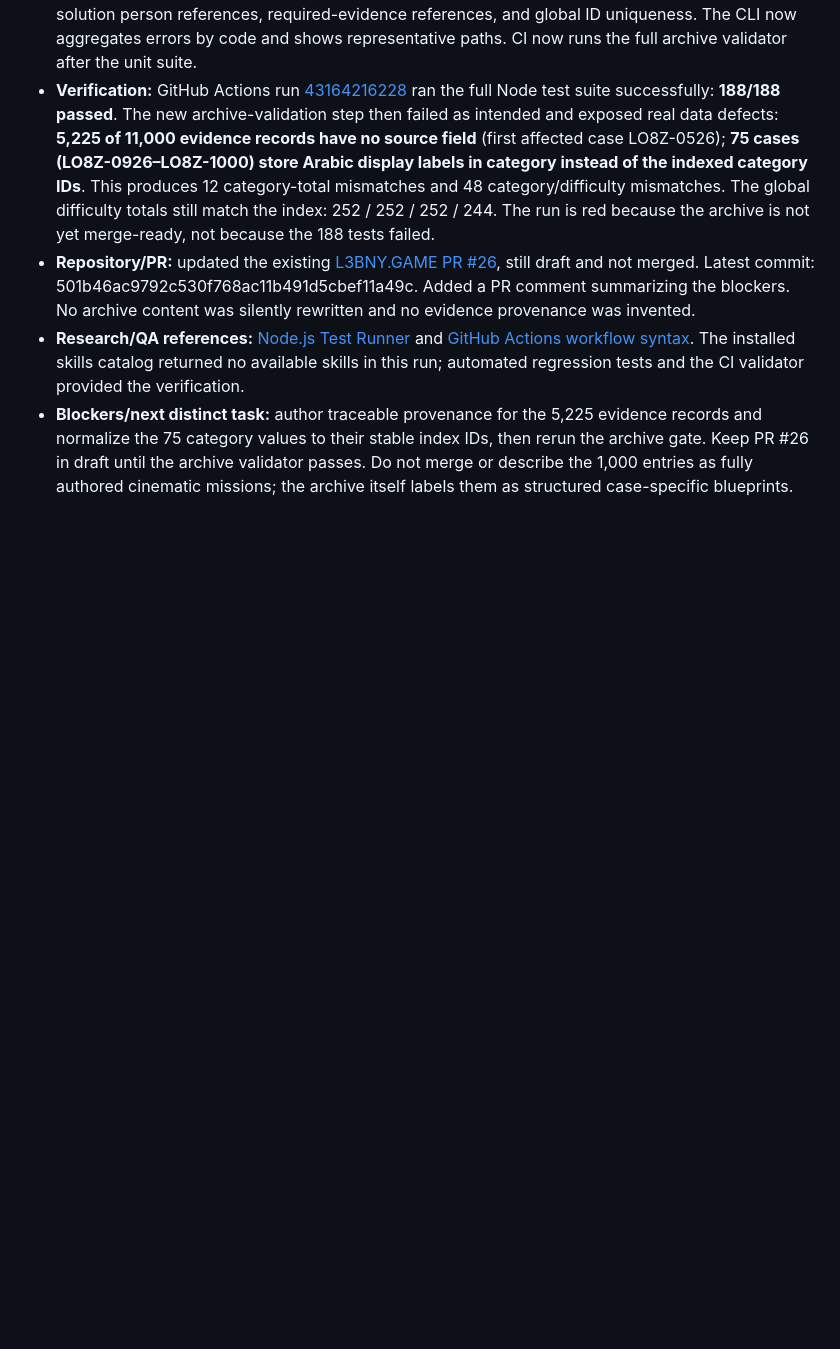
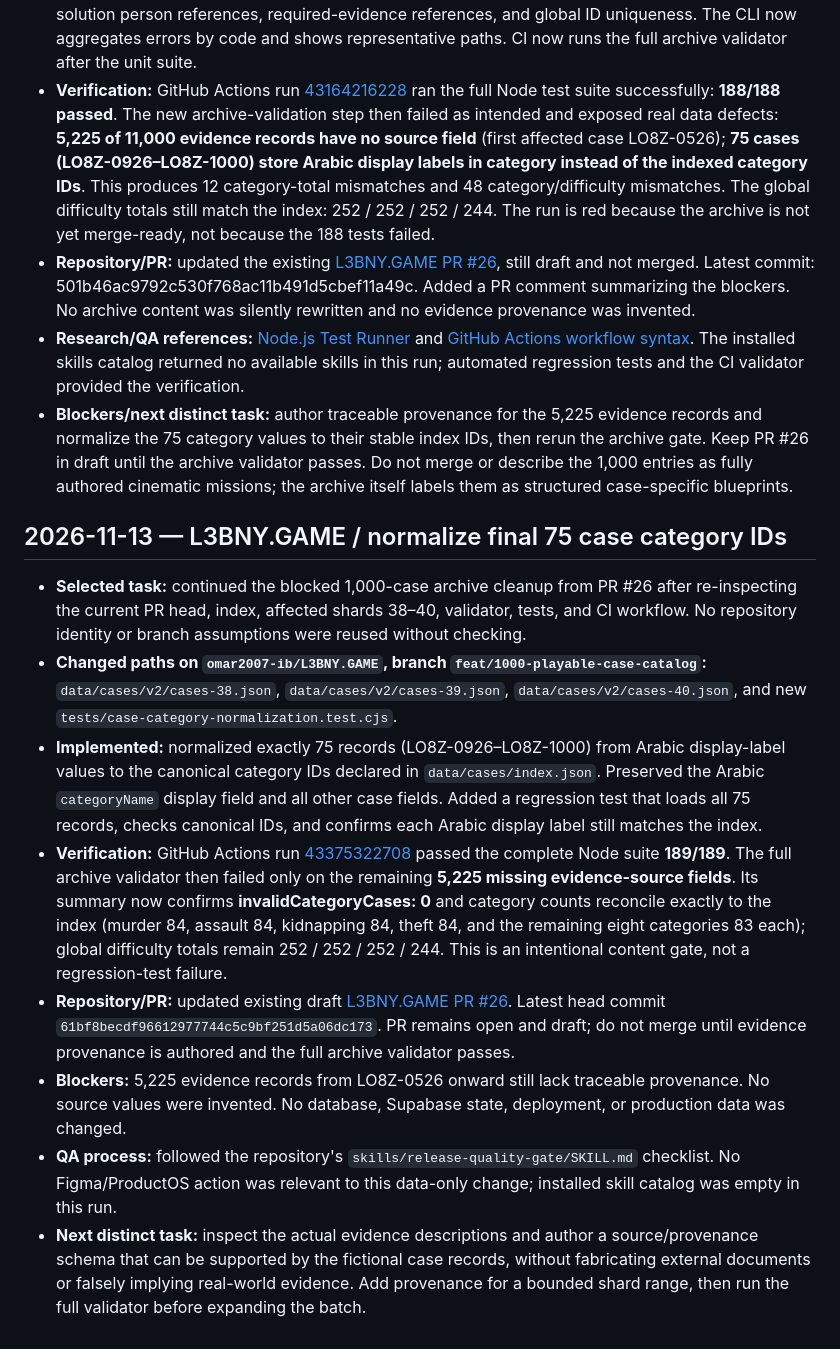
Before and after one commit to omar2007-ib/Pro-ai-agent-skill-, a Markdown page: docs/DAILY_BUILD_LOG.md, the part around the change. Drawn GitHub-style; blank space fills up the shorter version.

Commit message:
Record LO8Z category normalization progress

```diff
--- a/docs/DAILY_BUILD_LOG.md
+++ b/docs/DAILY_BUILD_LOG.md
@@ -98,3 +98,15 @@ Use this log to avoid repeating work across scheduled portfolio runs. Keep entri
 - **Repository/PR:** updated the existing [L3BNY.GAME PR #26](https://github.com/omar2007-ib/L3BNY.GAME/pull/26), still draft and not merged. Latest commit: 501b46ac9792c530f768ac11b491d5cbef11a49c. Added a PR comment summarizing the blockers. No archive content was silently rewritten and no evidence provenance was invented.
 - **Research/QA references:** [Node.js Test Runner](https://nodejs.org/api/test.html) and [GitHub Actions workflow syntax](https://docs.github.com/en/actions/writing-workflows/workflow-syntax-for-github-actions). The installed skills catalog returned no available skills in this run; automated regression tests and the CI validator provided the verification.
 - **Blockers/next distinct task:** author traceable provenance for the 5,225 evidence records and normalize the 75 category values to their stable index IDs, then rerun the archive gate. Keep PR #26 in draft until the archive validator passes. Do not merge or describe the 1,000 entries as fully authored cinematic missions; the archive itself labels them as structured case-specific blueprints.
+
+
+## 2026-11-13 — L3BNY.GAME / normalize final 75 case category IDs
+
+- **Selected task:** continued the blocked 1,000-case archive cleanup from PR #26 after re-inspecting the current PR head, index, affected shards 38–40, validator, tests, and CI workflow. No repository identity or branch assumptions were reused without checking.
+- **Changed paths on `omar2007-ib/L3BNY.GAME`, branch `feat/1000-playable-case-catalog`:** `data/cases/v2/cases-38.json`, `data/cases/v2/cases-39.json`, `data/cases/v2/cases-40.json`, and new `tests/case-category-normalization.test.cjs`.
+- **Implemented:** normalized exactly 75 records (LO8Z-0926–LO8Z-1000) from Arabic display-label values to the canonical category IDs declared in `data/cases/index.json`. Preserved the Arabic `categoryName` display field and all other case fields. Added a regression test that loads all 75 records, checks canonical IDs, and confirms each Arabic display label still matches the index.
+- **Verification:** GitHub Actions run [43375322708](https://github.com/omar2007-ib/L3BNY.GAME/actions/runs/43375322708) passed the complete Node suite **189/189**. The full archive validator then failed only on the remaining **5,225 missing evidence-source fields**. Its summary now confirms **invalidCategoryCases: 0** and category counts reconcile exactly to the index (murder 84, assault 84, kidnapping 84, theft 84, and the remaining eight categories 83 each); global difficulty totals remain 252 / 252 / 252 / 244. This is an intentional content gate, not a regression-test failure.
+- **Repository/PR:** updated existing draft [L3BNY.GAME PR #26](https://github.com/omar2007-ib/L3BNY.GAME/pull/26). Latest head commit `61bf8becdf96612977744c5c9bf251d5a06dc173`. PR remains open and draft; do not merge until evidence provenance is authored and the full archive validator passes.
+- **Blockers:** 5,225 evidence records from LO8Z-0526 onward still lack traceable provenance. No source values were invented. No database, Supabase state, deployment, or production data was changed.
+- **QA process:** followed the repository's `skills/release-quality-gate/SKILL.md` checklist. No Figma/ProductOS action was relevant to this data-only change; installed skill catalog was empty in this run.
+- **Next distinct task:** inspect the actual evidence descriptions and author a source/provenance schema that can be supported by the fictional case records, without fabricating external documents or falsely implying real-world evidence. Add provenance for a bounded shard range, then run the full validator before expanding the batch.
```
